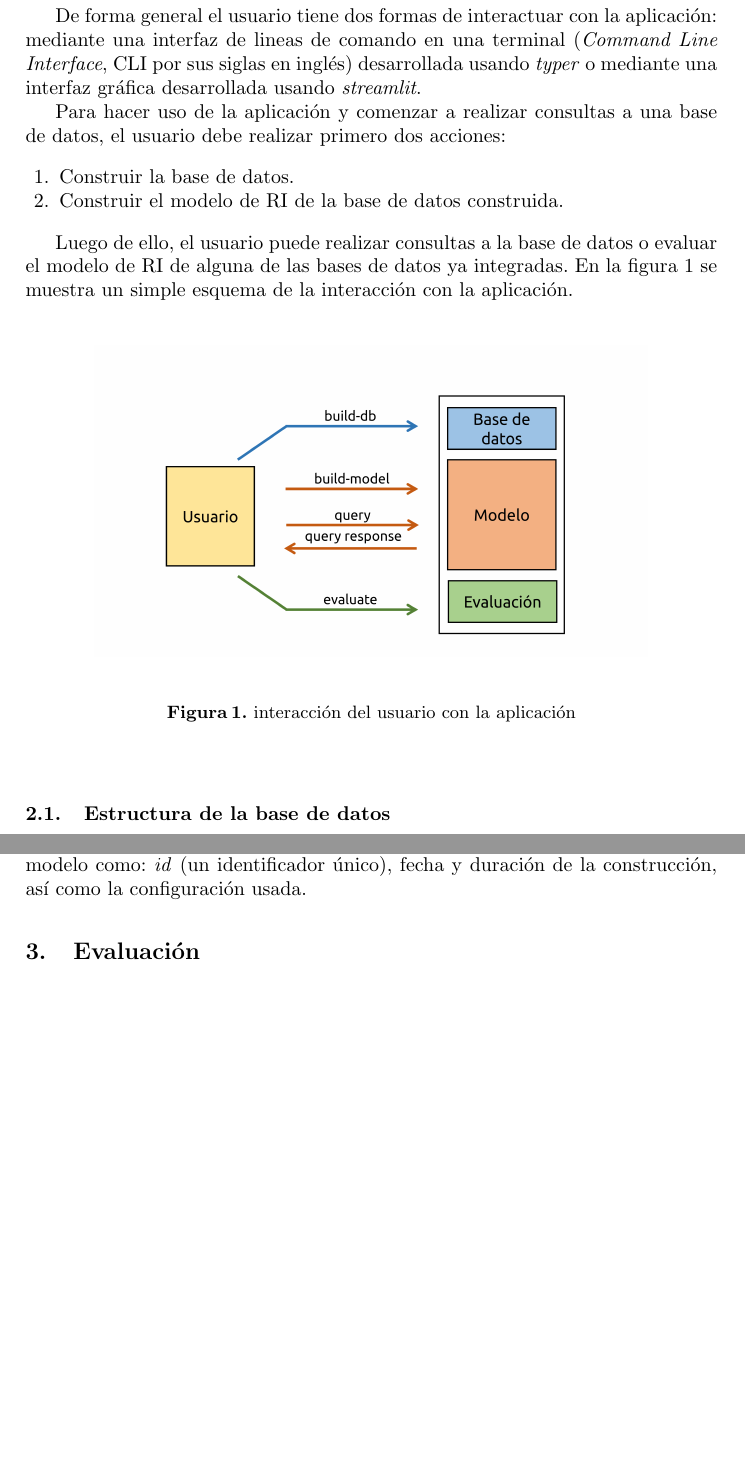
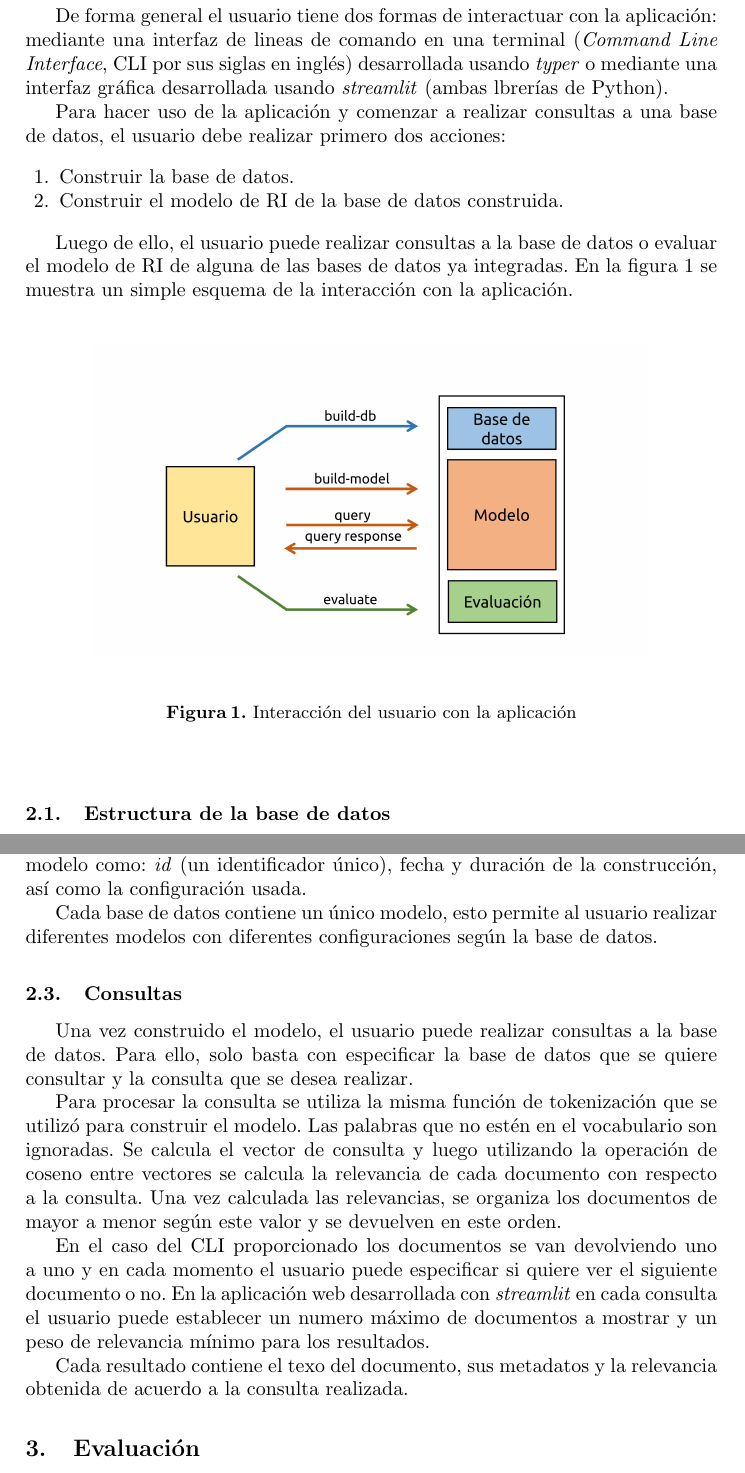
Before and after one commit to Robegr42/SRI-project, a LaTeX paper (inform/llncs.tex, which reads inform/desing.tex): two parts of pages 4 and 6 of 10 before the commit and two parts of pages 4 and 6 of 11 after it, joined at a grey line, cut so that both start at the same text, the shorter picture padded with empty space. Compiled offline with pdfLaTeX.

Commit message:
Add queries subsection

```diff
--- a/inform/desing.tex
+++ b/inform/desing.tex
@@ -9,7 +9,8 @@ conforman la misma.
 De forma general el usuario tiene dos formas de interactuar con la aplicación:
 mediante una interfaz de lineas de comando en una terminal (\emph{Command Line
 Interface}, CLI por sus siglas en inglés) desarrollada usando \emph{typer} o
-mediante una interfaz gráfica desarrollada usando \emph{streamlit}.
+mediante una interfaz gráfica desarrollada usando \emph{streamlit} (ambas
+lbrerías de Python).
 
 Para hacer uso de la aplicación y comenzar a realizar consultas a una base de
 datos, el usuario debe realizar primero dos acciones:
@@ -28,7 +29,7 @@ interacción con la aplicación.
 	\begin{center}
 		\includegraphics[width=0.8\textwidth]{./sri_01.png}
 	\end{center}
-	\caption{interacción del usuario con la aplicación}
+	\caption{Interacción del usuario con la aplicación}
 	\label{fig:interaction}
 \end{figure}
 
@@ -98,3 +99,28 @@ IDF). Luego se construye la tabla TF-IDF con los datos anteriores.
 Finalmente, se almacena la tabla TF-IDF junto con información adicional del modelo
 como: \emph{id} (un identificador único), fecha y duración de la construcción, así
 como la configuración usada.
+
+Cada base de datos contiene un único modelo, esto permite al usuario realizar
+diferentes modelos con diferentes configuraciones según la base de datos.
+
+\subsection{Consultas}\label{sec:query}
+
+Una vez construido el modelo, el usuario puede realizar consultas a la base de
+datos. Para ello, solo basta con especificar la base de datos que se quiere
+consultar y la consulta que se desea realizar.
+
+Para procesar la consulta se utiliza la misma función de tokenización que se
+utilizó para construir el modelo. Las palabras que no estén en el vocabulario
+son ignoradas. Se calcula el vector de consulta y luego utilizando la operación
+de coseno entre vectores se calcula la relevancia de cada documento con
+respecto a la consulta. Una vez calculada las relevancias, se organiza los
+documentos de mayor a menor según este valor y se devuelven en este orden.
+
+En el caso del CLI proporcionado los documentos se van devolviendo uno a uno
+y en cada momento el usuario puede especificar si quiere ver el siguiente
+documento o no. En la aplicación web desarrollada con \emph{streamlit} en cada
+consulta el usuario puede establecer un numero máximo de documentos a mostrar
+y un peso de relevancia mínimo para los resultados.
+
+Cada resultado contiene el texo del documento, sus metadatos y la relevancia
+obtenida de acuerdo a la consulta realizada.
```
Also changed, not shown: inform/desing.tex (4 more changed lines).
